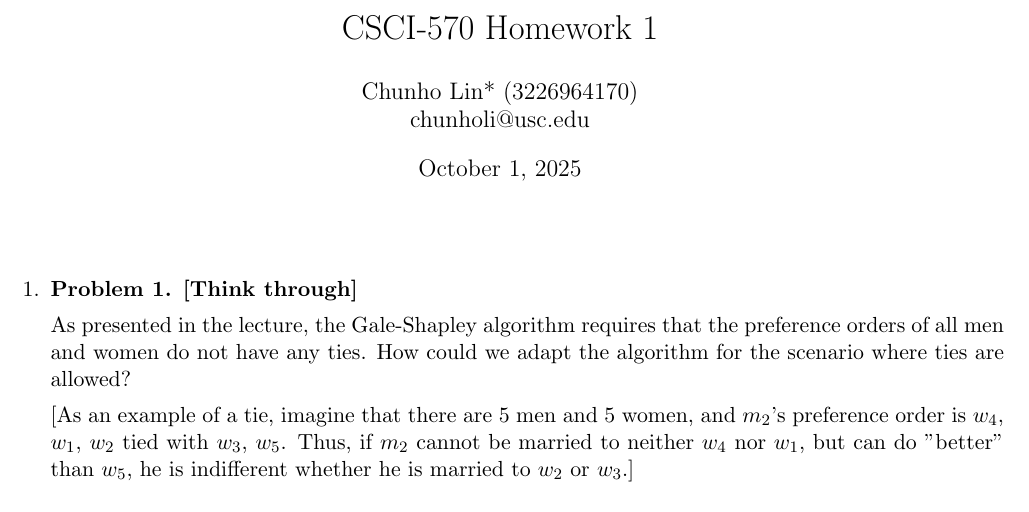
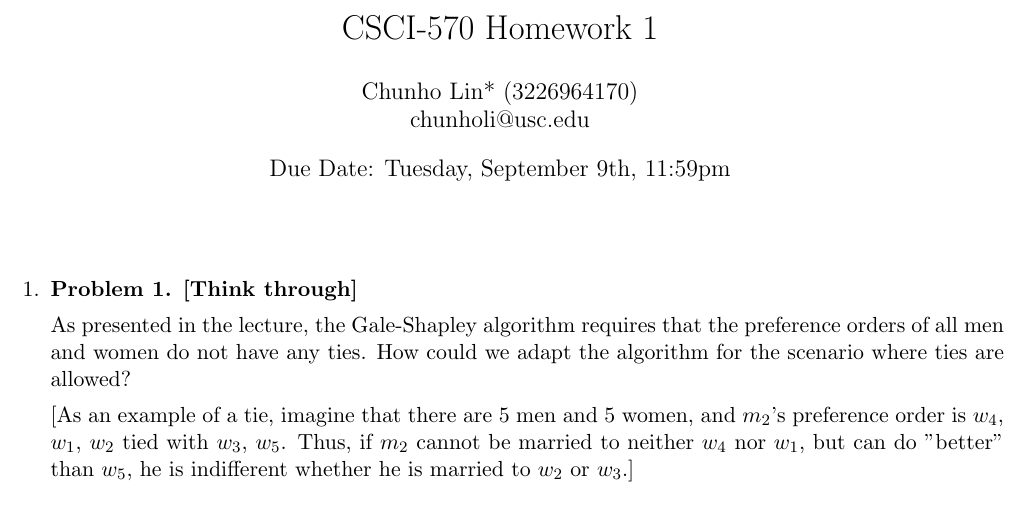
Before and after one commit to 1chooo/courses, a LaTeX document (csci-570/hw/hw-01/main.tex): part of page 1 of 7, cut so that both start at the same text. Compiled offline with pdfLaTeX.

Commit message:
refactor: update csci 570 hw1 due date

```diff
--- a/csci-570/hw/hw-01/main.tex
+++ b/csci-570/hw/hw-01/main.tex
@@ -22,6 +22,7 @@
 
 \author{Chunho Lin* (3226964170)\\chunholi@usc.edu}
 \title{CSCI-570 Homework 1}
+\date{Due Date: Tuesday, September 9th, 11:59pm}
 \maketitle
 
 \medskip
```
Also changed, not shown: csci-570/hw/hw-01/hw1.pdf (deleted), csci-570/hw/hw-01/main.pdf.
